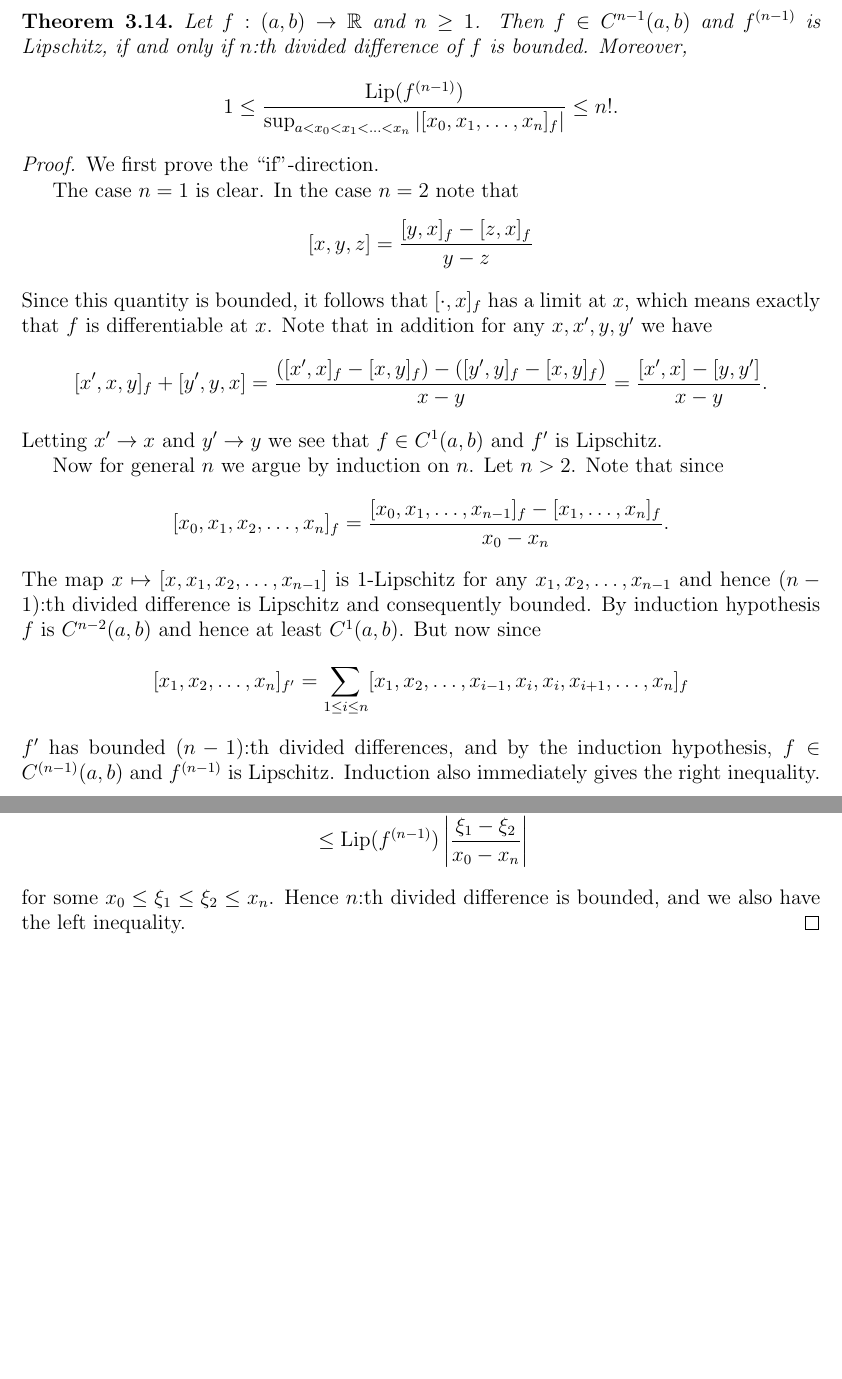
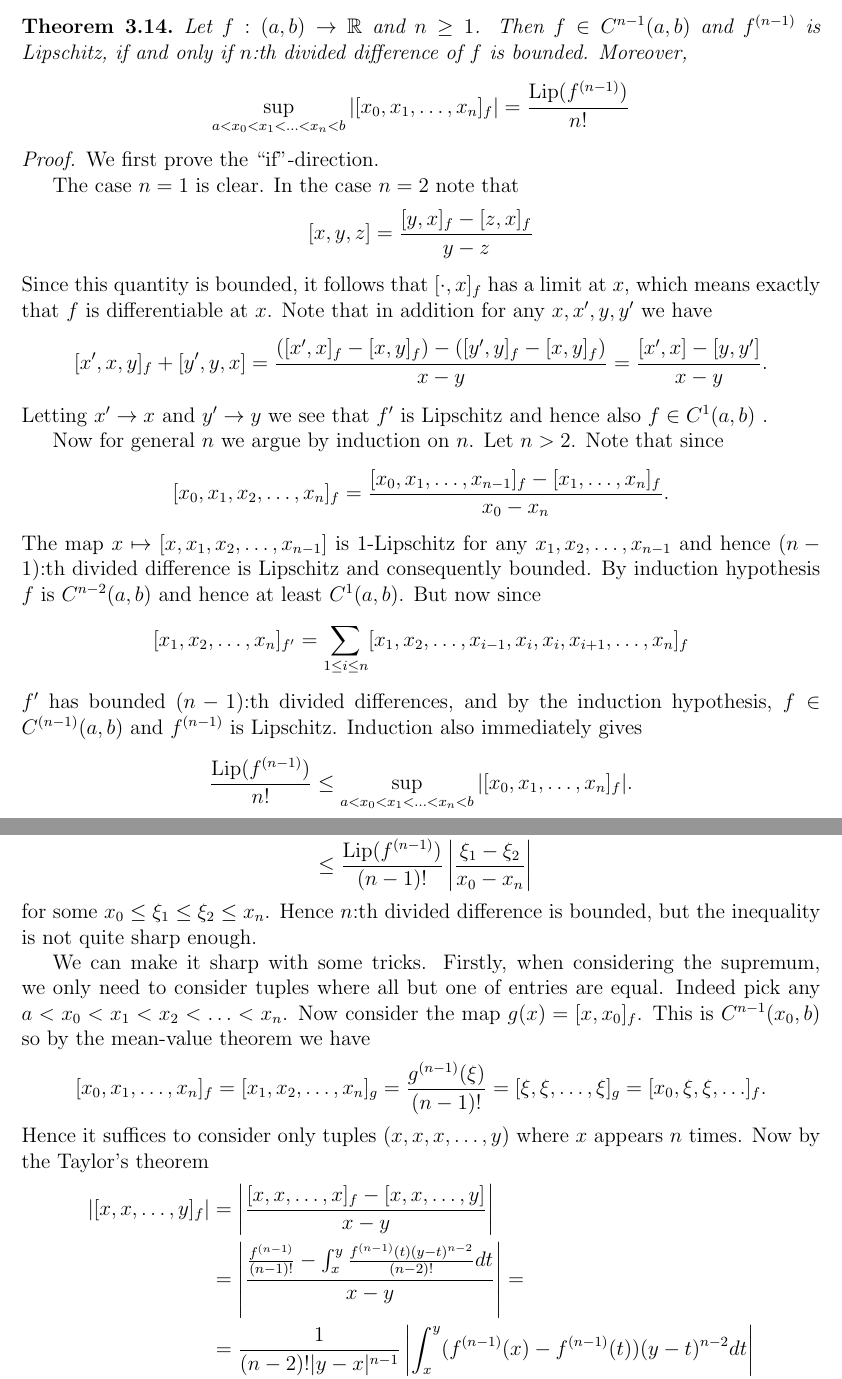
Before and after one commit to gtrrebel/gradu, a LaTeX document (gradu_main.tex, which reads chapters/divided_differences.tex): two parts of pages 43 and 44 of 75, joined at a grey line, cut so that both start at the same text, the shorter picture padded with empty space. Compiled offline with pdfLaTeX.

Commit message:
divdif smootness fixes

```diff
--- a/chapters/divided_differences.tex
+++ b/chapters/divided_differences.tex
@@ -235,7 +235,7 @@ There is however more interesting equivalence to be made.
 \begin{lause}\label{bounded_div}
 	Let $f : (a, b) \to \R$ and $n \geq 1$. Then $f \in C^{n - 1}(a, b)$ and $f^{(n - 1)}$ is Lipschitz, if and only if $n$:th divided difference of $f$ is bounded. Moreover,
 	\[
-		1 \leq \frac{\Lip(f^{(n - 1)})}{\sup_{a < x_{0} < x_{1} < \ldots < x_{n}} |[x_{0}, x_{1}, \ldots, x_{n}]_{f}|} \leq n!.
+		\sup_{a < x_{0} < x_{1} < \ldots < x_{n}< b} |[x_{0}, x_{1}, \ldots, x_{n}]_{f}| = \frac{\Lip(f^{(n - 1)})}{n!}
 	\]
 \end{lause}
 
@@ -250,7 +250,7 @@ There is however more interesting equivalence to be made.
 	\[
 		[x', x, y]_{f} + [y', y, x] = \frac{([x', x]_{f} - [x, y]_{f}) - ([y', y]_{f} - [x, y]_{f})}{x - y} = \frac{[x', x] - [y, y']}{x - y}.
 	\]
-	Letting $x' \to x$ and $y' \to y$ we see that $f \in C^{1}(a, b)$ and $f'$ is Lipschitz.
+	Letting $x' \to x$ and $y' \to y$ we see that $f'$ is Lipschitz and hence also $f \in C^{1}(a, b)$ .
 
 	Now for general $n$ we argue by induction on $n$. Let $n > 2$. Note that since
 	\[
@@ -260,15 +260,32 @@ There is however more interesting equivalence to be made.
 	\[
 		[x_{1}, x_{2}, \ldots, x_{n}]_{f'} = \sum_{1 \leq i \leq n} [x_{1}, x_{2}, \ldots, x_{i - 1}, x_{i}, x_{i}, x_{i + 1}, \ldots, x_{n}]_{f}
 	\]
-	$f'$ has bounded $(n - 1)$:th divided differences, and by the induction hypothesis, $f \in C^{(n - 1)}(a, b)$ and $f^{(n - 1)}$ is Lipschitz. Induction also immediately gives the right inequality.
+	$f'$ has bounded $(n - 1)$:th divided differences, and by the induction hypothesis, $f \in C^{(n - 1)}(a, b)$ and $f^{(n - 1)}$ is Lipschitz. Induction also immediately gives
+	\[
+		\frac{\Lip(f^{(n - 1)})}{n!} \leq \sup_{a < x_{0} < x_{1} < \ldots < x_{n}< b} |[x_{0}, x_{1}, \ldots, x_{n}]_{f}|.
+	\]
 
 	Let us then prove the ``only if"-direction. Take any $a < x_{0} < x_{1} < \ldots < x_{n} < b$. By the mean-value theorem for divided differences we have
 	\begin{align*}
 		\left|[x_{0}, x_{1}, \ldots, x_{n}]_{f} \right| &= \left|\frac{[x_{0}, x_{1}, \ldots, x_{n - 1}]_{f} - [x_{1}, x_{2}, \ldots, x_{n}]_{f}}{x_{0} - x_{n}} \right| \\
-		&= \left|\frac{f^{(n - 1)}(\xi_{1}) - f^{(n - 1)}(\xi_{2})}{x_{0} - x_{n}} \right| \\
-		&\leq \Lip(f^{(n - 1)}) \left|\frac{\xi_{1} - \xi_{2}}{x_{0} - x_{n}}\right|
+		&= \frac{1}{(n - 1)!}\left|\frac{f^{(n - 1)}(\xi_{1}) - f^{(n - 1)}(\xi_{2})}{x_{0} - x_{n}} \right| \\
+		&\leq \frac{\Lip(f^{(n - 1)})}{(n - 1)!} \left|\frac{\xi_{1} - \xi_{2}}{x_{0} - x_{n}}\right|
 	\end{align*}
-	for some $x_{0} \leq \xi_{1} \leq \xi_{2} \leq x_{n}$. Hence $n$:th divided difference is bounded, and we also have the left inequality.
+	for some $x_{0} \leq \xi_{1} \leq \xi_{2} \leq x_{n}$. Hence $n$:th divided difference is bounded, but the inequality is not quite sharp enough.
+
+	We can make it sharp with some tricks. Firstly, when considering the supremum, we only need to consider tuples where all but one of entries are equal. Indeed pick any $a < x_{0} < x_{1} < x_{2} < \ldots < x_{n}$. Now consider the map $g(x) = [x, x_{0}]_{f}$. This is $C^{n - 1}(x_{0}, b)$ so by the mean-value theorem we have
+	\[
+		[x_{0}, x_{1}, \ldots, x_{n}]_{f} = [x_{1}, x_{2}, \ldots, x_{n}]_{g} = \frac{g^{(n - 1)}(\xi)}{(n - 1)!} = [\xi, \xi, \ldots, \xi]_{g} = [x_{0}, \xi, \xi, \ldots]_{f}.
+	\]
+	Hence it suffices to consider only tuples $(x, x, x, \ldots, y)$ where $x$ appears $n$ times. Now by the Taylor's theorem
+	\begin{align*}
+		\left|[x, x, \ldots, y]_{f}\right| &= \left|\frac{[x, x, \ldots, x]_{f} - [x, x, \ldots, y]}{x - y} \right| \\
+		&= \left|\frac{\frac{f^{(n - 1)}}{(n - 1)!} - \int_{x}^{y} \frac{f^{(n - 1)}(t) (y - t)^{n - 2}}{(n - 2)!} dt}{x - y} \right| = \\
+		&= \frac{1}{(n - 2)!|y - x|^{n - 1}} \left|\int_{x}^{y} (f^{(n - 1)}(x) - f^{(n - 1)}(t)) (y - t)^{n - 2} dt \right| \\
+		&\leq \frac{\Lip(f^{(n - 1)})}{(n - 2)!} \int_{x}^{y} |x - t| |y - t|^{n - 2} dt \\
+		&= \frac{\Lip(f^{(n - 1)})}{n!},
+	\end{align*}
+	and we are done.
 \end{proof}
 
 \section{Cauchy's integral formula}
```
Also changed, not shown: gradu_main.pdf, chapters/divided_differences.tex (2 more changed lines).
